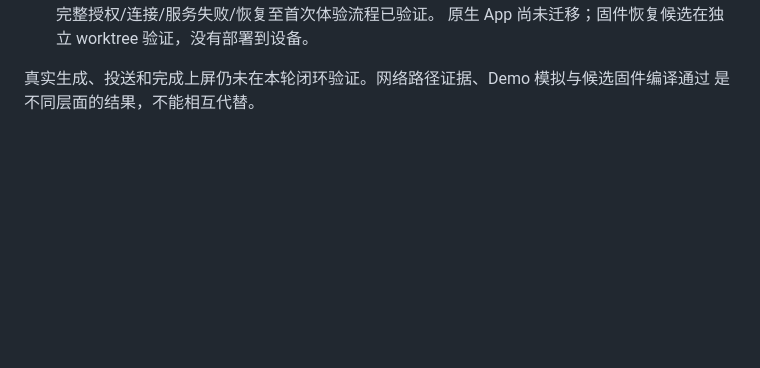
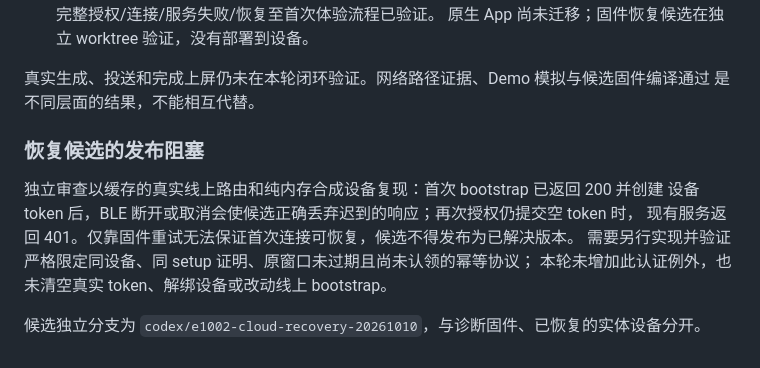
Before and after one commit to mokee001/xmind, a Markdown page: docs/vision-upload-recovery-20261010.md, the part around the change. Rendered like a GitHub page; blank space fills up the shorter version.

Commit message:
docs: record cloud recovery release blocker

```diff
--- a/docs/vision-upload-recovery-20261010.md
+++ b/docs/vision-upload-recovery-20261010.md
@@ -125,3 +125,13 @@ HEIC 适配器如需单独回滚，恢复同一备份目录的 `run_production_r
 
 真实生成、投送和完成上屏仍未在本轮闭环验证。网络路径证据、Demo 模拟与候选固件编译通过
 是不同层面的结果，不能相互代替。
+
+### 恢复候选的发布阻塞
+
+独立审查以缓存的真实线上路由和纯内存合成设备复现：首次 bootstrap 已返回 200 并创建
+设备 token 后，BLE 断开或取消会使候选正确丢弃迟到的响应；再次授权仍提交空 token 时，
+现有服务返回 401。仅靠固件重试无法保证首次连接可恢复，候选不得发布为已解决版本。
+需要另行实现并验证严格限定同设备、同 setup 证明、原窗口未过期且尚未认领的幂等协议；
+本轮未增加此认证例外，也未清空真实 token、解绑设备或改动线上 bootstrap。
+
+候选独立分支为 `codex/e1002-cloud-recovery-20261010`，与诊断固件、已恢复的实体设备分开。
```
